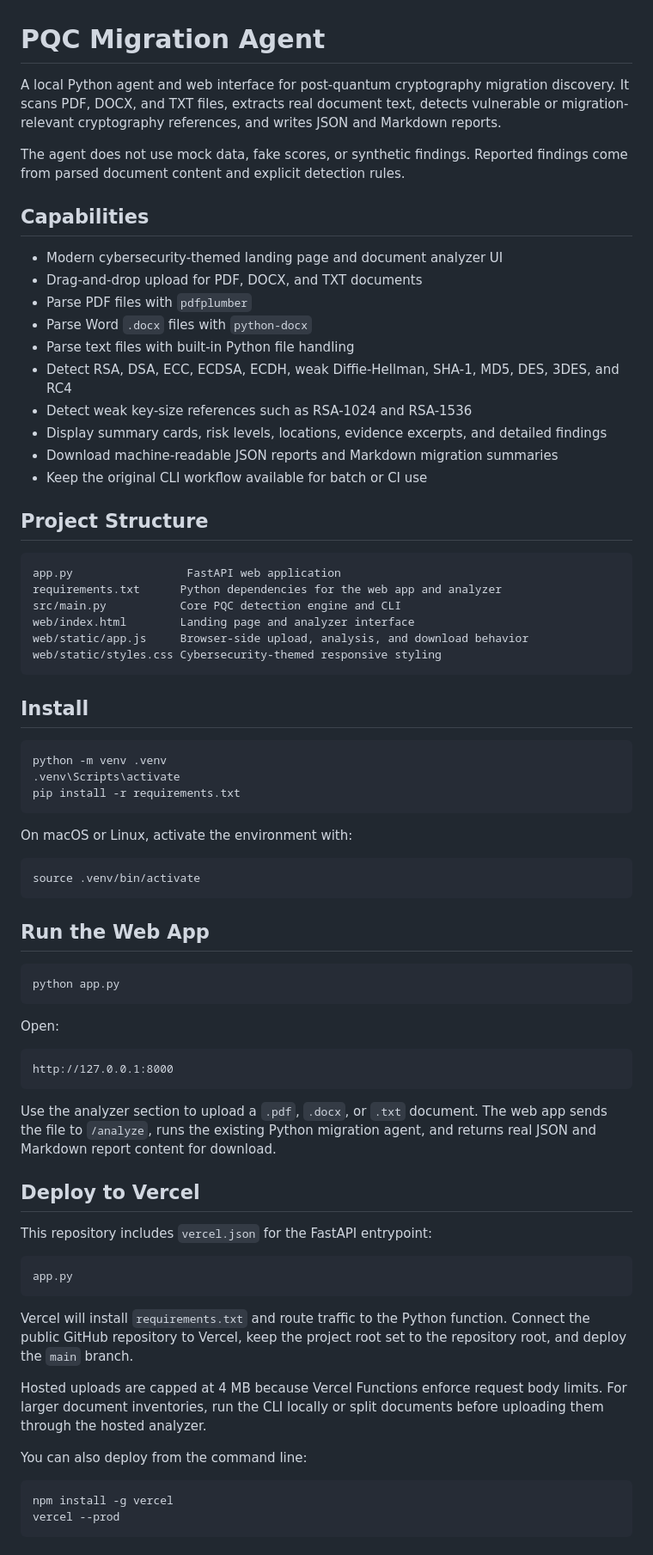
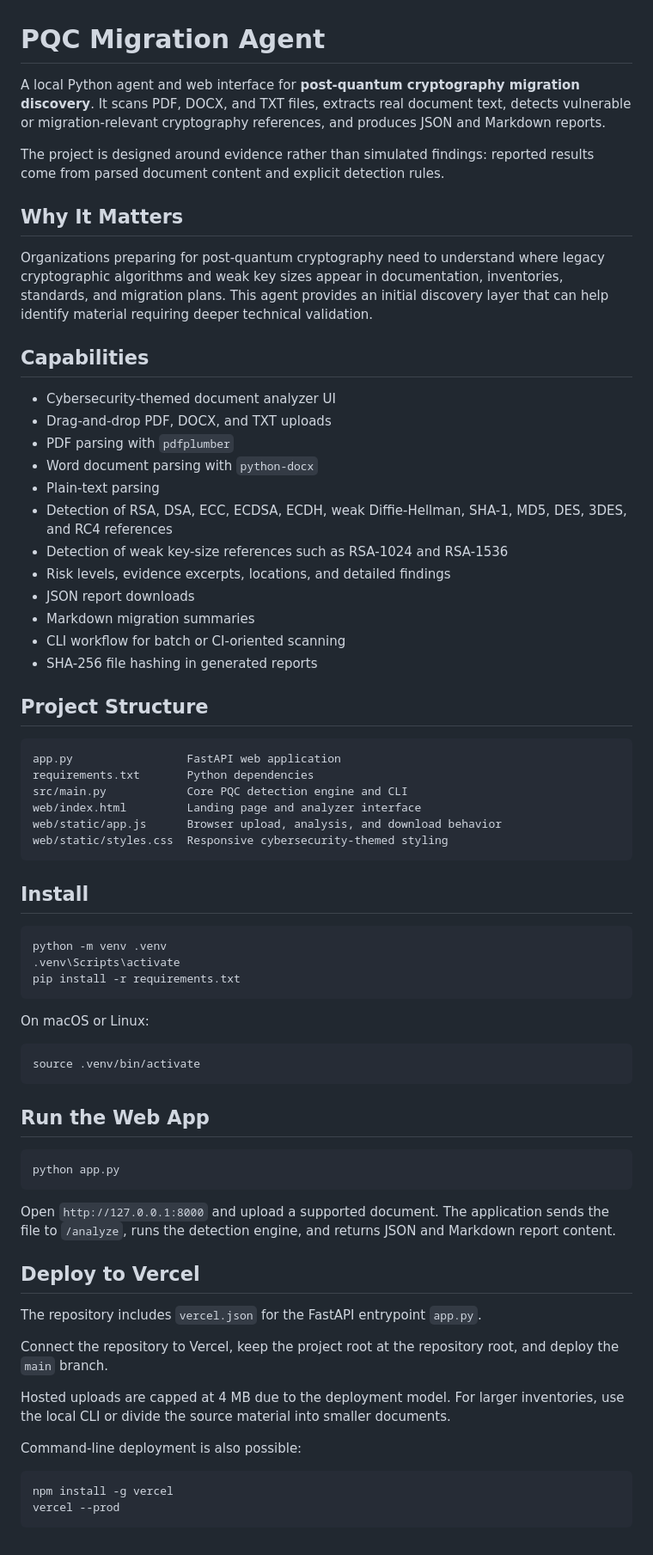
Before and after one commit to CreigT/pqc-migration-agent, a Markdown page: README.md, the part around one of its changes. Shown at 86% size. Rendered like a GitHub page.

Commit message:
Professionalize PQC Migration Agent documentation

````diff
--- a/README.md
+++ b/README.md
@@ -1,35 +1,37 @@
 # PQC Migration Agent
 
-A local Python agent and web interface for post-quantum cryptography migration
-discovery. It scans PDF, DOCX, and TXT files, extracts real document text,
-detects vulnerable or migration-relevant cryptography references, and writes JSON
-and Markdown reports.
+A local Python agent and web interface for **post-quantum cryptography migration discovery**. It scans PDF, DOCX, and TXT files, extracts real document text, detects vulnerable or migration-relevant cryptography references, and produces JSON and Markdown reports.
 
-The agent does not use mock data, fake scores, or synthetic findings. Reported
-findings come from parsed document content and explicit detection rules.
+The project is designed around evidence rather than simulated findings: reported results come from parsed document content and explicit detection rules.
+
+## Why It Matters
+
+Organizations preparing for post-quantum cryptography need to understand where legacy cryptographic algorithms and weak key sizes appear in documentation, inventories, standards, and migration plans. This agent provides an initial discovery layer that can help identify material requiring deeper technical validation.
 
 ## Capabilities
 
-- Modern cybersecurity-themed landing page and document analyzer UI
-- Drag-and-drop upload for PDF, DOCX, and TXT documents
-- Parse PDF files with `pdfplumber`
-- Parse Word `.docx` files with `python-docx`
-- Parse text files with built-in Python file handling
-- Detect RSA, DSA, ECC, ECDSA, ECDH, weak Diffie-Hellman, SHA-1, MD5, DES, 3DES, and RC4
-- Detect weak key-size references such as RSA-1024 and RSA-1536
-- Display summary cards, risk levels, locations, evidence excerpts, and detailed findings
-- Download machine-readable JSON reports and Markdown migration summaries
-- Keep the original CLI workflow available for batch or CI use
+- Cybersecurity-themed document analyzer UI
+- Drag-and-drop PDF, DOCX, and TXT uploads
+- PDF parsing with `pdfplumber`
+- Word document parsing with `python-docx`
+- Plain-text parsing
+- Detection of RSA, DSA, ECC, ECDSA, ECDH, weak Diffie-Hellman, SHA-1, MD5, DES, 3DES, and RC4 references
+- Detection of weak key-size references such as RSA-1024 and RSA-1536
+- Risk levels, evidence excerpts, locations, and detailed findings
+- JSON report downloads
+- Markdown migration summaries
+- CLI workflow for batch or CI-oriented scanning
+- SHA-256 file hashing in generated reports
 
 ## Project Structure
 
 ```text
 app.py                 FastAPI web application
-requirements.txt      Python dependencies for the web app and analyzer
-src/main.py           Core PQC detection engine and CLI
-web/index.html        Landing page and analyzer interface
-web/static/app.js     Browser-side upload, analysis, and download behavior
-web/static/styles.css Cybersecurity-themed responsive styling
+requirements.txt       Python dependencies
+src/main.py            Core PQC detection engine and CLI
+web/index.html         Landing page and analyzer interface
+web/static/app.js      Browser upload, analysis, and download behavior
+web/static/styles.css  Responsive cybersecurity-themed styling
 ```
 
 ## Install
@@ -40,7 +42,7 @@ python -m venv .venv
 pip install -r requirements.txt
 ```
 
-On macOS or Linux, activate the environment with:
+On macOS or Linux:
 
 ```bash
 source .venv/bin/activate
@@ -52,33 +54,17 @@ source .venv/bin/activate
 python app.py
 ```
 
-Open:
-
-```text
-http://127.0.0.1:8000
-```
-
-Use the analyzer section to upload a `.pdf`, `.docx`, or `.txt` document. The web
-app sends the file to `/analyze`, runs the existing Python migration agent, and
-returns real JSON and Markdown report content for download.
+Open `http://127.0.0.1:8000` and upload a supported document. The application sends the file to `/analyze`, runs the detection engine, and returns JSON and Markdown report content.
 
 ## Deploy to Vercel
 
-This repository includes `vercel.json` for the FastAPI entrypoint:
+The repository includes `vercel.json` for the FastAPI entrypoint `app.py`.
 
-```text
-app.py
-```
+Connect the repository to Vercel, keep the project root at the repository root, and deploy the `main` branch.
 
-Vercel will install `requirements.txt` and route traffic to the Python function.
-Connect the public GitHub repository to Vercel, keep the project root set to the
-repository root, and deploy the `main` branch.
+Hosted uploads are capped at 4 MB due to the deployment model. For larger inventories, use the local CLI or divide the source material into smaller documents.
 
-Hosted uploads are capped at 4 MB because Vercel Functions enforce request body
-limits. For larger document inventories, run the CLI locally or split documents
-before uploading them through the hosted analyzer.
-
-You can also deploy from the command line:
+Command-line deployment is also possible:
 
 ```bash
 npm install -g vercel
````
Also changed, not shown: other parts of README.md (+25 -15 lines).
